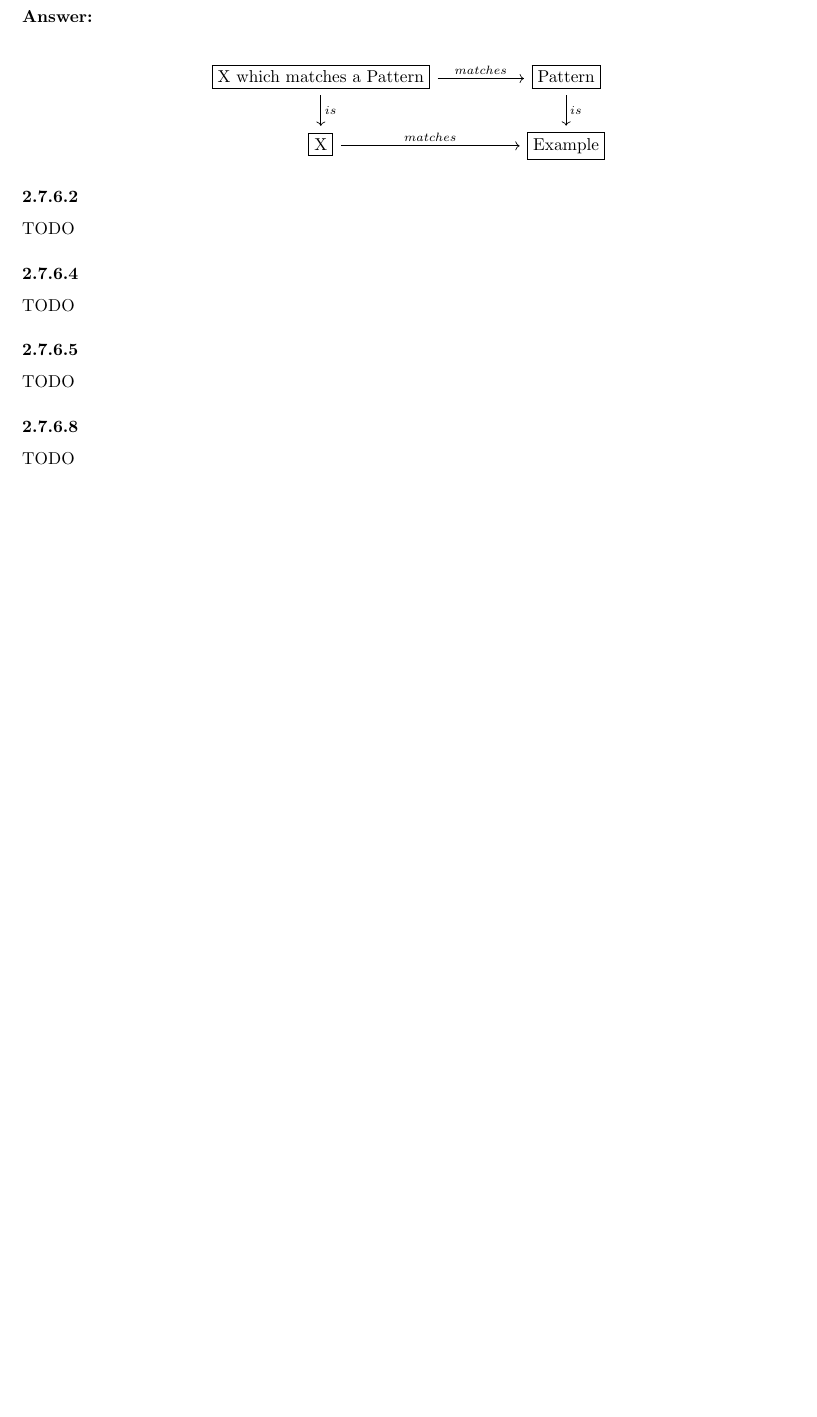
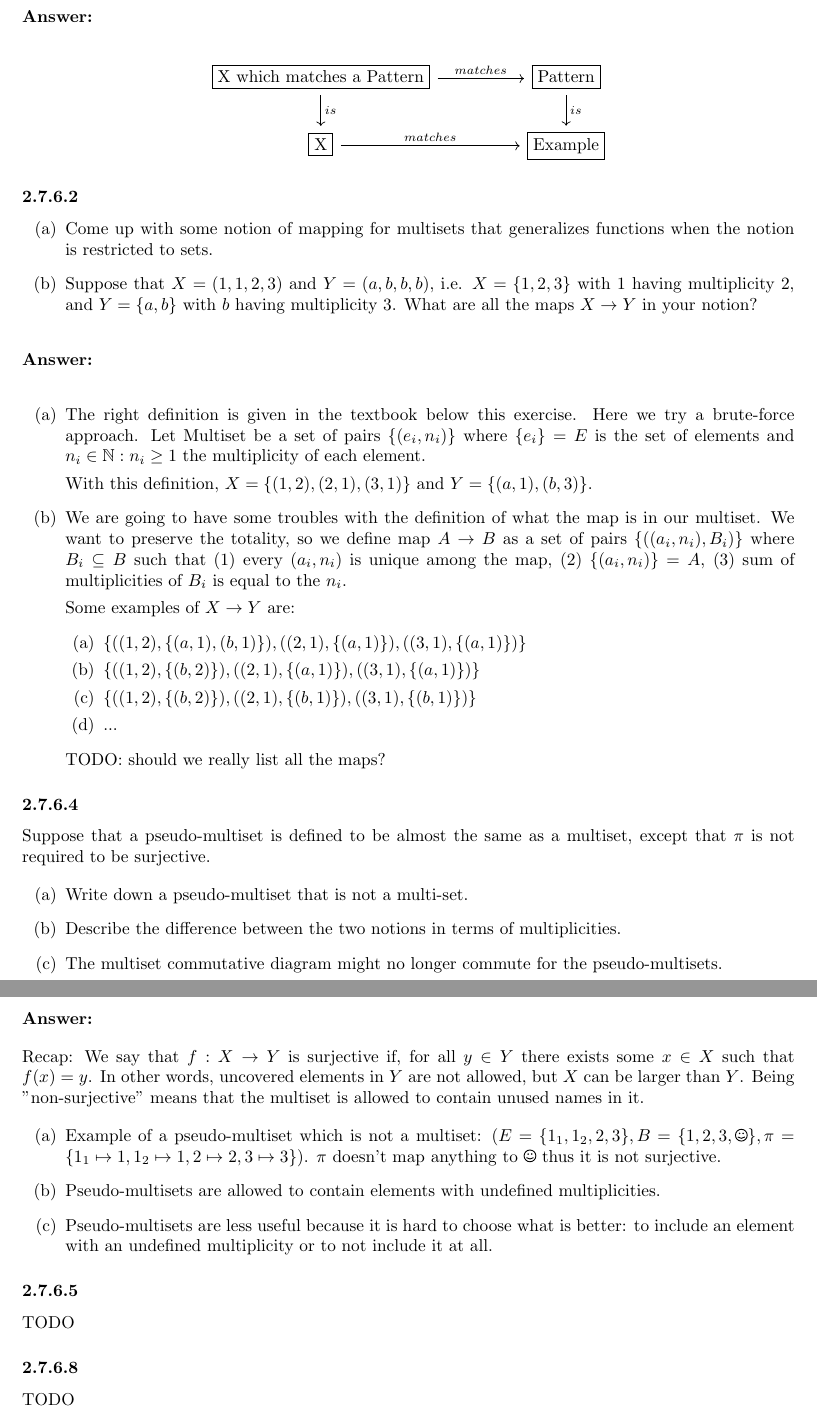
Before and after one commit to sergei-mironov/spivak2013-solutions, a LaTeX document (tex/main.tex): part of page 18 of 18 before the commit and two parts of pages 18 and 19 of 19 after it, the two joined at a grey line, cut so that both start at the same text, the shorter picture padded with empty space. The pictures show the PDF file tex/main.pdf that the author committed with the source.

Commit message:
Update tex

```diff
--- a/tex/main.tex
+++ b/tex/main.tex
@@ -1065,11 +1065,66 @@ X \arrow[r, "f"]                 & \Omega
 
 \exercise{2.7.6.2}
 
-TODO
+\eb Come up with some notion of mapping for multisets that generalizes functions
+    when the notion is restricted to sets.
+\ei Suppose that $X = (1, 1, 2, 3)$ and $Y = (a, b, b, b)$, i.e. $X = \{1, 2,
+    3\}$ with $1$ having multiplicity $2$, and $Y = \{a, b\}$ with $b$ having
+    multiplicity $3$. What are all the maps $X \to Y$ in your notion?
+\ee
+
+\ans
+
+\eb The right definition is given in the textbook below this exercise. Here we
+    try a brute-force approach. Let Multiset be a set of pairs $\{(e_i,n_i)\}$
+    where $\set{e_i} = E$ is the set of elements and $n_i \in \N : n_i \ge 1$
+    the multiplicity of each element.
+
+    With this definition, $X = \set{(1,2),(2,1),(3,1)}$ and $Y = \set{(a,1),
+    (b,3)}$.
+\ei We are going to have some troubles with the definition of what the map is in
+    our multiset. We want to preserve the totality, so we define map $A \to B$
+    as a set of pairs $\set{((a_i, n_i), B_i)}$ where $B_i \subseteq B$ such that
+    (1) every $(a_i,n_i)$ is unique among the map, (2) $\set{(a_i,n_i)} = A$,
+    (3) sum of multiplicities of $B_i$ is equal to the $n_i$.
+
+    Some examples of $X \to Y$ are:
+    \eb $\set{((1,2),\set{(a,1),(b,1)}),((2,1),\set{(a,1)}),((3,1),\set{(a,1)})}$
+    \ei $\set{((1,2),\set{(b,2)}),((2,1),\set{(a,1)}),((3,1),\set{(a,1)})}$
+    \ei $\set{((1,2),\set{(b,2)}),((2,1),\set{(b,1)}),((3,1),\set{(b,1)})}$
+    \ei ...
+    \ee
+
+    TODO: should we really list all the maps?
+\ee
 
 \exercise{2.7.6.4}
 
-TODO
+Suppose that a pseudo-multiset is defined to be almost the same as a multiset,
+except that $\pi$ is not required to be surjective.
+
+\eb Write down a pseudo-multiset that is not a multi-set.
+\ei Describe the difference between the two notions in terms of multiplicities.
+\ei The multiset commutative diagram might no longer commute for the
+    pseudo-multisets.
+\ee
+
+\ans
+
+Recap: We say that $f: X \to Y$ is surjective if, for all $y \in Y$ there exists
+some $x \in X$ such that $f(x) = y$. In other words, uncovered elements in $Y$
+are not allowed, but $X$ can be larger than $Y$.  Being "non-surjective" means
+that the multiset is allowed to contain unused names in it.
+
+\eb Example of a pseudo-multiset which is not a multiset: $(E =
+    \set{1_1,1_2,2,3}, B = \set{1, 2, 3, \Smiley}, \pi = \set{1_1 \mapsto 1, 1_2
+    \mapsto 1, 2 \mapsto 2, 3 \mapsto 3})$. $\pi$ doesn't map anything to
+    \Smiley thus it is not surjective.
+\ei Pseudo-multisets are allowed to contain elements with undefined
+    multiplicities.
+\ei Pseudo-multisets are less useful because it is hard to choose what is
+    better: to include an element with an undefined multiplicity or to not
+    include it at all.
+\ee
 
 \exercise{2.7.6.5}
 
```
Also changed, not shown: tex/main.pdf.
